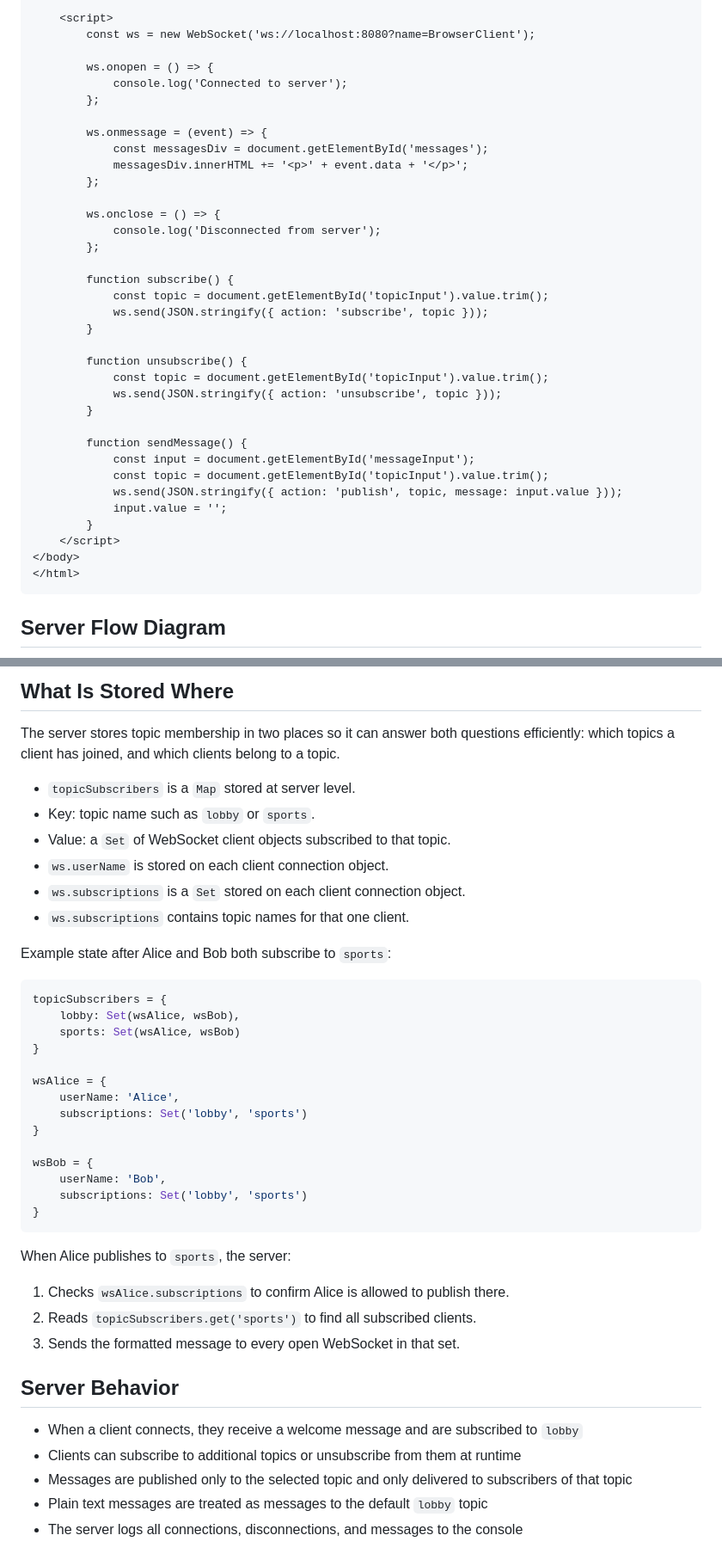
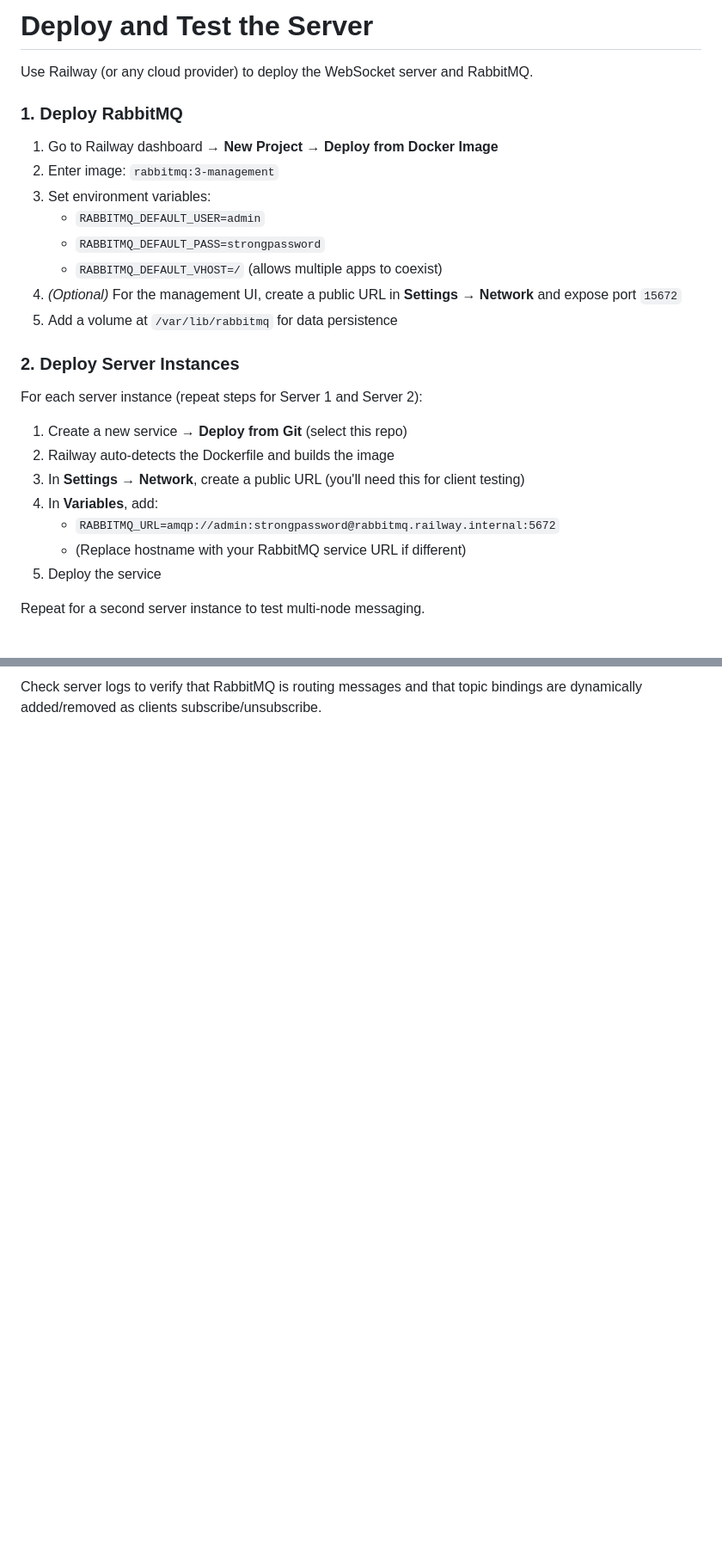
Before and after one commit to Tarun-Elango/Node-WebSocket-Server-with-RabbitMQ, a Markdown page: Readme.md, 2 parts joined by grey strips. Shown at 86% size. Rendered like a GitHub page; blank space fills up the shorter version.

````diff
--- a/Readme.md
+++ b/Readme.md
@@ -68,40 +191,30 @@ Minimal JavaScript example:
 
-    <script>
-        const ws = new WebSocket('ws://localhost:8080?name=BrowserClient');
+# Deploy and Test the Server
 
-        ws.onopen = () => {
-            console.log('Connected to server');
-        };
+Use Railway (or any cloud provider) to deploy the WebSocket server and RabbitMQ.
 
-        ws.onmessage = (event) => {
-            const messagesDiv = document.getElementById('messages');
-            messagesDiv.innerHTML += '<p>' + event.data + '</p>';
-        };
+### 1. Deploy RabbitMQ
 
-        ws.onclose = () => {
-            console.log('Disconnected from server');
-        };
+1. Go to Railway dashboard → **New Project** → **Deploy from Docker Image**
+2. Enter image: `rabbitmq:3-management`
+3. Set environment variables:
+   - `RABBITMQ_DEFAULT_USER=admin`
+   - `RABBITMQ_DEFAULT_PASS=strongpassword`
+   - `RABBITMQ_DEFAULT_VHOST=/` (allows multiple apps to coexist)
+4. *(Optional)* For the management UI, create a public URL in **Settings → Network** and expose port `15672`
+5. Add a volume at `/var/lib/rabbitmq` for data persistence
 
-        function subscribe() {
-            const topic = document.getElementById('topicInput').value.trim();
-            ws.send(JSON.stringify({ action: 'subscribe', topic }));
-        }
+### 2. Deploy Server Instances
 
-        function unsubscribe() {
-            const topic = document.getElementById('topicInput').value.trim();
-            ws.send(JSON.stringify({ action: 'unsubscribe', topic }));
-        }
+For each server instance (repeat steps for Server 1 and Server 2):
 
-        function sendMessage() {
-            const input = document.getElementById('messageInput');
-            const topic = document.getElementById('topicInput').value.trim();
-            ws.send(JSON.stringify({ action: 'publish', topic, message: input.value }));
-            input.value = '';
-        }
-    </script>
-</body>
-</html>
-```
+1. Create a new service → **Deploy from Git** (select this repo)
+2. Railway auto-detects the Dockerfile and builds the image
+3. In **Settings → Network**, create a public URL (you'll need this for client testing)
+4. In **Variables**, add:
+   - `RABBITMQ_URL=amqp://admin:strongpassword@rabbitmq.railway.internal:5672`
+   - (Replace hostname with your RabbitMQ service URL if different)
+5. Deploy the service
 
-## Server Flow Diagram
+Repeat for a second server instance to test multi-node messaging.
 
@@ -161,43 +233 @@ sequenceDiagram
-## What Is Stored Where
-
-The server stores topic membership in two places so it can answer both questions efficiently: which topics a client has joined, and which clients belong to a topic.
-
-- `topicSubscribers` is a `Map` stored at server level.
-- Key: topic name such as `lobby` or `sports`.
-- Value: a `Set` of WebSocket client objects subscribed to that topic.
-- `ws.userName` is stored on each client connection object.
-- `ws.subscriptions` is a `Set` stored on each client connection object.
-- `ws.subscriptions` contains topic names for that one client.
-
-Example state after Alice and Bob both subscribe to `sports`:
-
-```js
-topicSubscribers = {
-    lobby: Set(wsAlice, wsBob),
-    sports: Set(wsAlice, wsBob)
-}
-
-wsAlice = {
-    userName: 'Alice',
-    subscriptions: Set('lobby', 'sports')
-}
-
-wsBob = {
-    userName: 'Bob',
-    subscriptions: Set('lobby', 'sports')
-}
-```
-
-When Alice publishes to `sports`, the server:
-
-1. Checks `wsAlice.subscriptions` to confirm Alice is allowed to publish there.
-2. Reads `topicSubscribers.get('sports')` to find all subscribed clients.
-3. Sends the formatted message to every open WebSocket in that set.
-
-## Server Behavior
-
-- When a client connects, they receive a welcome message and are subscribed to `lobby`
-- Clients can subscribe to additional topics or unsubscribe from them at runtime
-- Messages are published only to the selected topic and only delivered to subscribers of that topic
-- Plain text messages are treated as messages to the default `lobby` topic
-- The server logs all connections, disconnections, and messages to the console
+Check server logs to verify that RabbitMQ is routing messages and that topic bindings are dynamically added/removed as clients subscribe/unsubscribe.
````
Also changed, not shown: other parts of Readme.md (+168 -86 lines).
